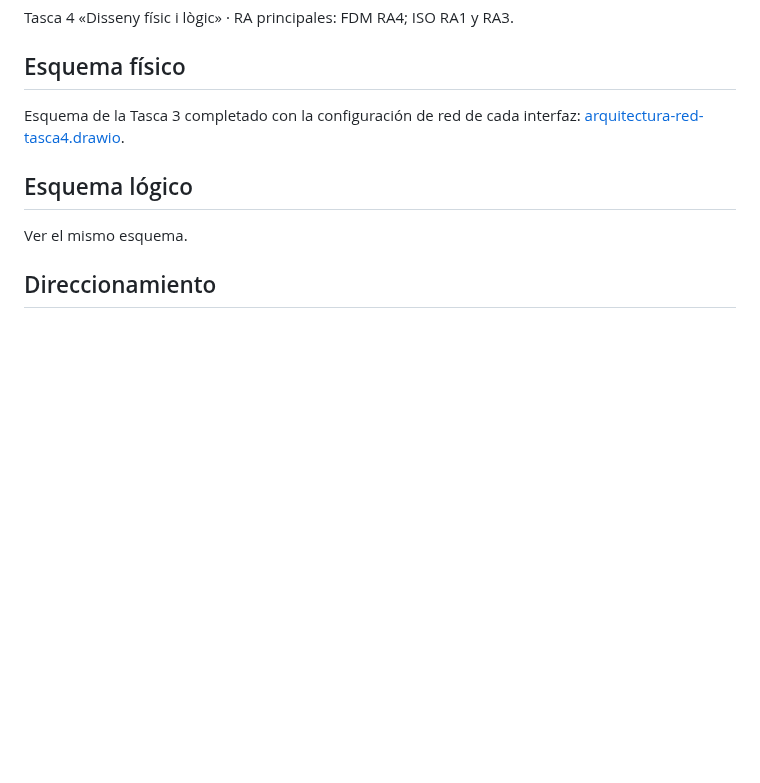
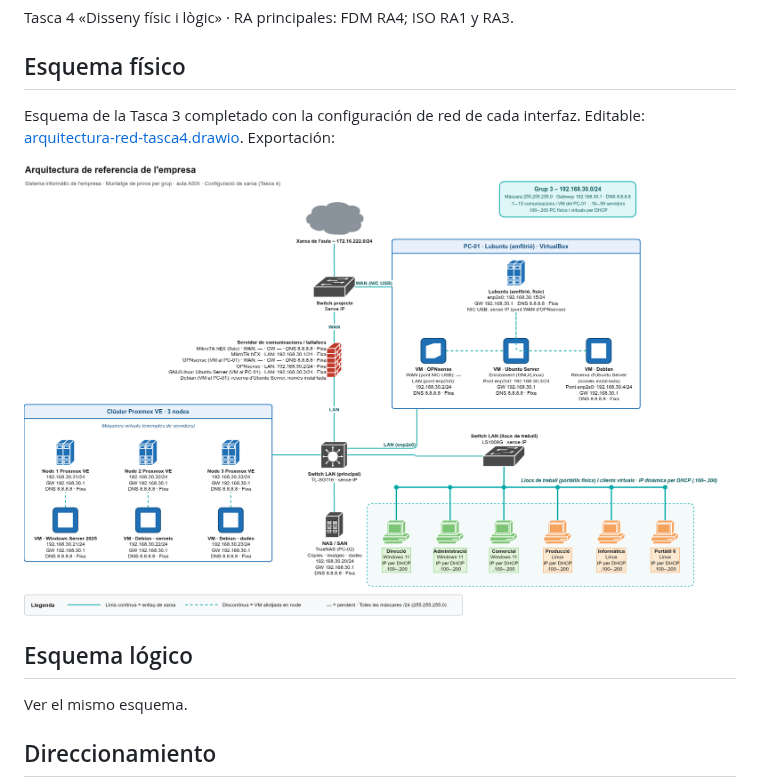
Before and after one commit to varo010/asix-aula-grup-03-ISO, a Markdown page: docs/04-disseny.md, the part around the change. Drawn GitHub-style; pictures changed too: diagrames/arquitectura-red-tasca4.png (added); blank space fills up the shorter version.

Commit message:
docs(t4): imagen del esquema con las IP corregidas y etiquetas legibles
- arquitectura-red-tasca4.png: exportación del esquema de la Tasca 4.
- arquitectura-red-tasca4.drawio: etiquetas reordenadas para que no se
  corten ni se solapen (PC por DHCP .100-.200, GW y DNS en dos líneas,
  NAS, leyenda).
- 04-disseny muestra la imagen junto al enlace al draw.io.

```diff
--- a/docs/04-disseny.md
+++ b/docs/04-disseny.md
@@ -3,7 +3,9 @@
 Tasca 4 «Disseny físic i lògic» · RA principales: FDM RA4; ISO RA1 y RA3.
 
 ## Esquema físico
-Esquema de la Tasca 3 completado con la configuración de red de cada interfaz: [arquitectura-red-tasca4.drawio](../diagrames/arquitectura-red-tasca4.drawio).
+Esquema de la Tasca 3 completado con la configuración de red de cada interfaz. Editable: [arquitectura-red-tasca4.drawio](../diagrames/arquitectura-red-tasca4.drawio). Exportación:
+
+![Arquitectura de red del grupo 3 con la configuración de cada interfaz](../diagrames/arquitectura-red-tasca4.png)
 
 ## Esquema lógico
 Ver el mismo esquema.
```
Also changed, not shown: 1 other file.
